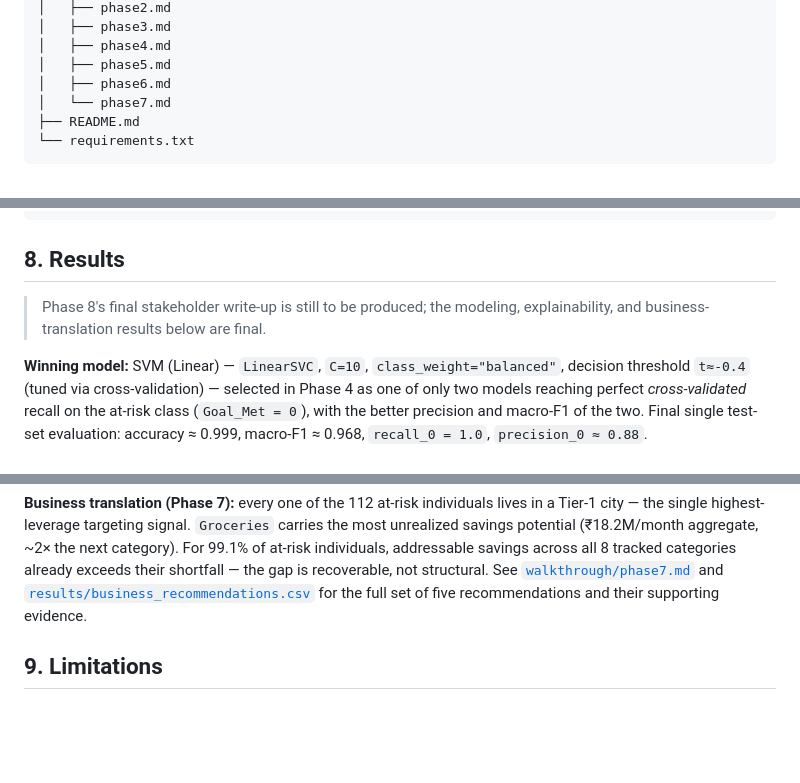
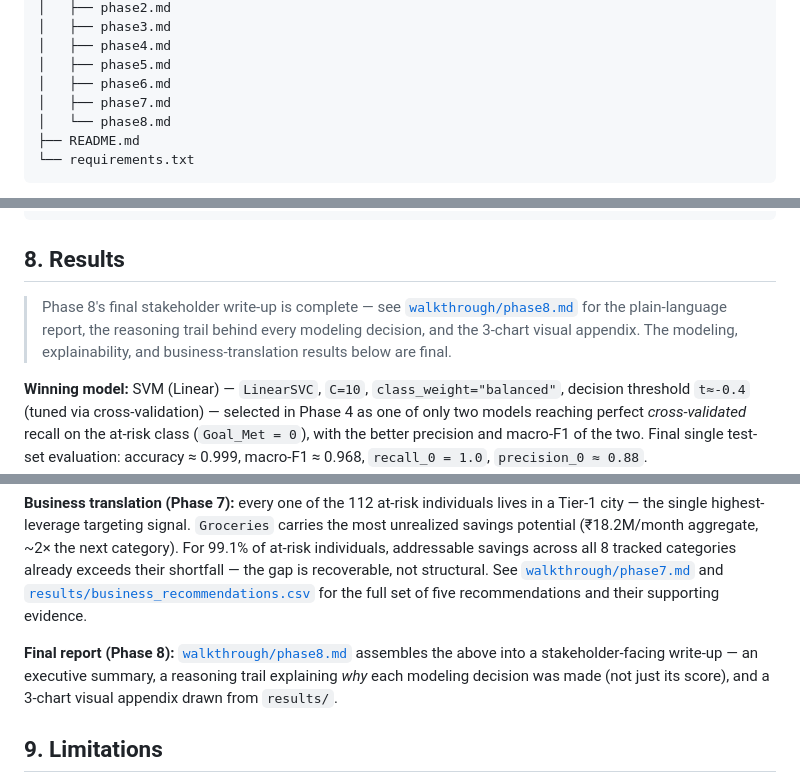
Before and after one commit to saint2706/savings-goal-classifier, a Markdown page: README.md, 3 parts joined by grey strips. Rendered like a GitHub page; blank space fills up the shorter version.

````diff
--- a/README.md
+++ b/README.md
@@ -275,7 +275,8 @@ data/raw → Phase 1 (EDA + leakage check) → Phase 2 (feature engineering)
 │   ├── phase4.md
 │   ├── phase5.md
 │   ├── phase6.md
-│   └── phase7.md
+│   ├── phase7.md
+│   └── phase8.md
 ├── README.md
 └── requirements.txt
 ```
@@ -293,7 +294,7 @@ jupyter notebook notebooks/01_eda_and_leakage_check.ipynb
 
 ## 8. Results
 
-> Phase 8's final stakeholder write-up is still to be produced; the modeling, explainability, and business-translation results below are final.
+> Phase 8's final stakeholder write-up is complete — see [`walkthrough/phase8.md`](walkthrough/phase8.md) for the plain-language report, the reasoning trail behind every modeling decision, and the 3-chart visual appendix. The modeling, explainability, and business-translation results below are final.
 
 **Winning model:** SVM (Linear) — `LinearSVC`, `C=10`, `class_weight="balanced"`, decision threshold `t≈-0.4` (tuned via cross-validation) — selected in Phase 4 as one of only two models reaching perfect _cross-validated_ recall on the at-risk class (`Goal_Met = 0`), with the better precision and macro-F1 of the two. Final single test-set evaluation: accuracy ≈ 0.999, macro-F1 ≈ 0.968, `recall_0 = 1.0`, `precision_0 ≈ 0.88`.
 
@@ -314,6 +315,8 @@ The table below reports **cross-validated (out-of-fold)** accuracy/macro-F1 for
 **Spending personas (Phase 6):** `k=3` (silhouette-selected) — Persona 0, Tier-1 residents with dependents (n=4,758); Persona 1, no dependents, any tier (n=4,061); Persona 2, Tier-2/Tier-3 residents with dependents (n=11,181). **All 112 at-risk individuals fall in Persona 0** (χ² = 360.8, p ≈ 4.5×10⁻⁷⁹), independently corroborating Phase 5's SHAP finding that `City_Tier_Tier_1` drives the model toward "at-risk." See [`walkthrough/phase6.md`](walkthrough/phase6.md).
 
 **Business translation (Phase 7):** every one of the 112 at-risk individuals lives in a Tier-1 city — the single highest-leverage targeting signal. `Groceries` carries the most unrealized savings potential (₹18.2M/month aggregate, ~2× the next category). For 99.1% of at-risk individuals, addressable savings across all 8 tracked categories already exceeds their shortfall — the gap is recoverable, not structural. See [`walkthrough/phase7.md`](walkthrough/phase7.md) and [`results/business_recommendations.csv`](results/business_recommendations.csv) for the full set of five recommendations and their supporting evidence.
+
+**Final report (Phase 8):** [`walkthrough/phase8.md`](walkthrough/phase8.md) assembles the above into a stakeholder-facing write-up — an executive summary, a reasoning trail explaining *why* each modeling decision was made (not just its score), and a 3-chart visual appendix drawn from `results/`.
 
 ## 9. Limitations
 
````
Also changed, not shown: walkthrough/phase8.md (added, +89 -0 lines).
